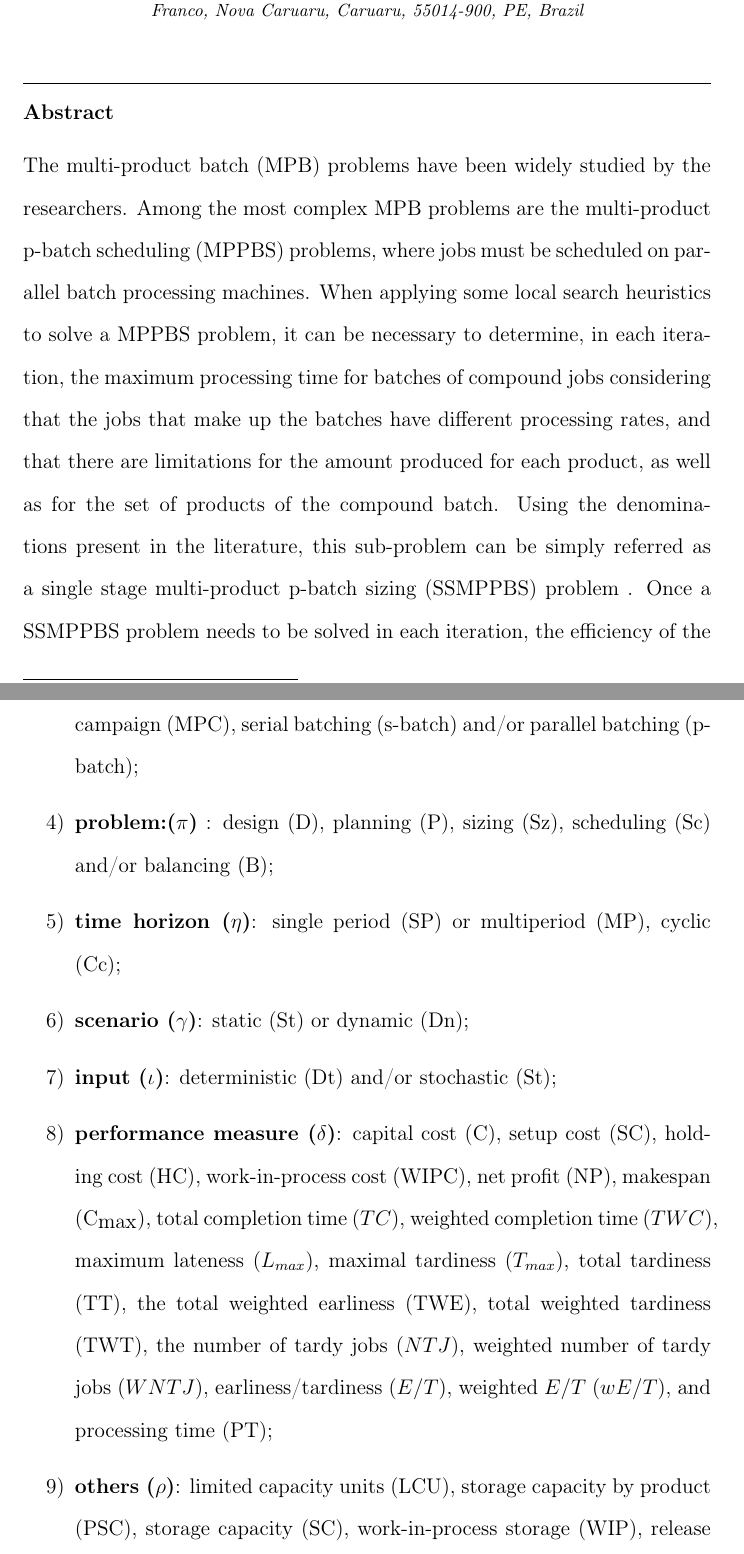
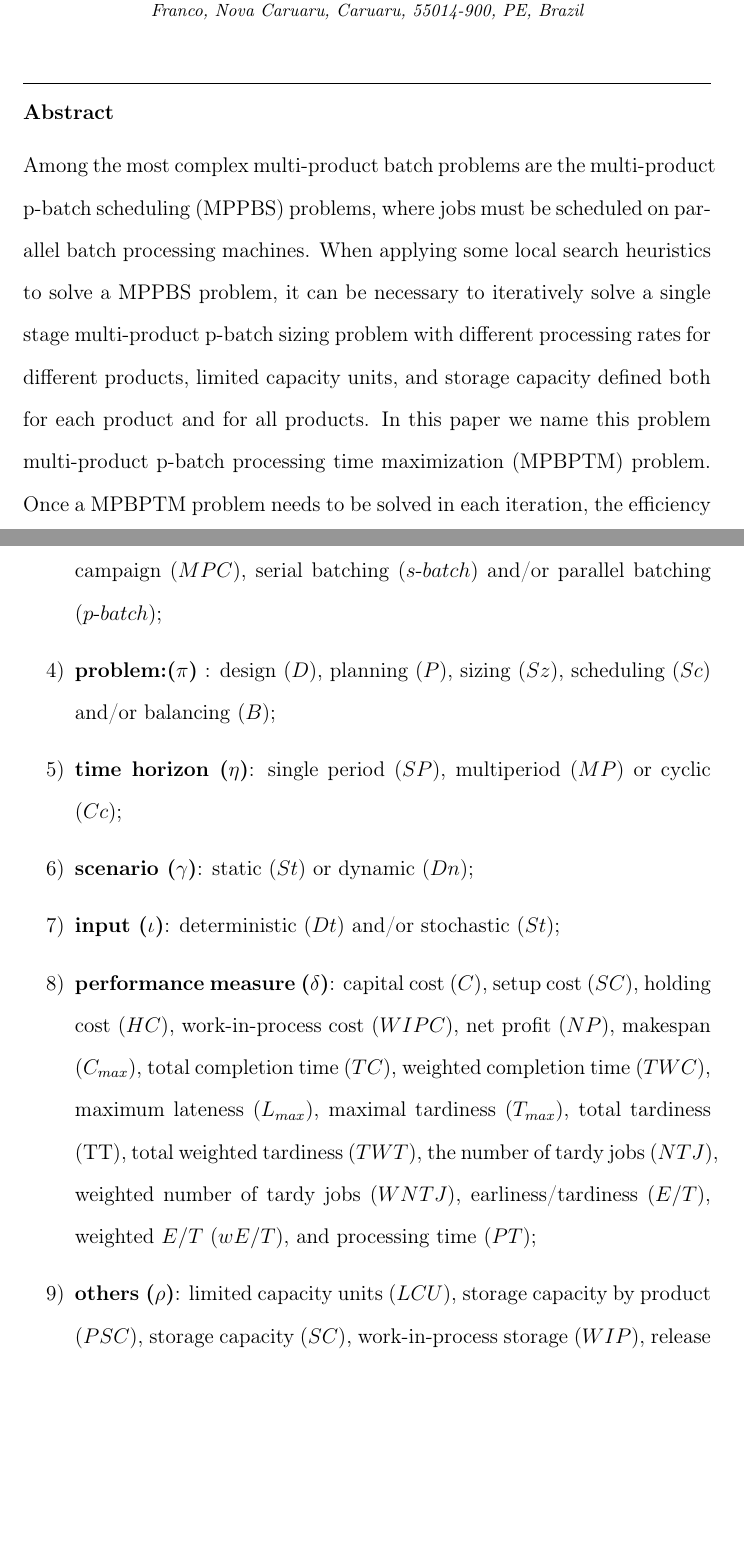
Before and after one commit to tbfraga/publishing, a LaTeX paper (manuscript/manuscript.tex): two parts of pages 2 and 9 of 31, joined at a grey line, cut so that both start at the same text, the shorter picture padded with empty space. Compiled offline with pdfLaTeX.

Commit message:
updating paper - small changes

```diff
--- a/manuscript/manuscript.tex
+++ b/manuscript/manuscript.tex
@@ -143,7 +143,7 @@
            country={Brazil}}
 
 \begin{abstract}
-The multi-product batch (MPB) problems have been widely studied by the researchers. Among the most complex MPB problems are the multi-product p-batch scheduling (MPPBS) problems, where jobs must be scheduled on parallel batch processing machines. When applying some local search heuristics to solve a MPPBS problem, it can be necessary to determine, in each iteration, the maximum processing time for batches of compound jobs considering that the jobs that make up the batches have different processing rates, and that there are limitations for the amount produced for each product, as well as for the set of products of the compound  batch. Using the denominations present in the literature, this sub-problem can be simply referred as a single stage multi-product p-batch sizing (SSMPPBS) problem . Once a SSMPPBS problem needs to be solved in each iteration, the efficiency of the method developed for solving a SSMPPBS problem has a huge impact on the computational cost of the local search algorithm. In addition, for some industries, efficiently solving an SSMPPBS problem can have a significant impact on storage costs and customer satisfaction. In this paper we presente a mathematical model and an exact method with polynomial time complexity for the SSMPPBS problem. We developed a LINGO solver for solving the mathematic model, and a C ++ solver for application of the proposed exact method. We tested both solvers, comparing the results for a series of benchmarks with sizes varying between small and very large. As result, we find that the exact method can obtain optimal solutions in a very short time (just few seconds), even when solving very large instances.
+Among the most complex multi-product batch problems are the multi-product p-batch scheduling (MPPBS) problems, where jobs must be scheduled on parallel batch processing machines. When applying some local search heuristics to solve a MPPBS problem, it can be necessary to iteratively solve a single stage multi-product p-batch sizing problem with different processing rates for different products, limited capacity units, and storage capacity defined both for each product and for all products. In this paper we name this problem multi-product p-batch processing time maximization (MPBPTM) problem. Once a MPBPTM problem needs to be solved in each iteration, the efficiency of the method developed for solving it has a huge impact on the computational cost of the local search algorithm used to solve some MPPBS problems. In addition, for some industries, efficiently solving a MPBPTM problem can have a significant impact on storage costs and customer satisfaction. In this paper we presente a mathematical model and an exact method with polynomial time complexity for the MPBPTM problem. We developed a LINGO solver for solving the mathematic model, and a C ++ solver for application of the proposed exact method. We tested both solvers, comparing the results for a series of benchmarks with sizes varying between small and very large. As result, we find that the exact method can obtain optimal solutions in a very short time (just few seconds), even when solving very large instances.
 \end{abstract}
 %%Graphical abstract
 %\begin{graphicalabstract}
@@ -235,15 +235,15 @@ In a real production environment, some of these problems arise in a connected wa
 In short, based on the bibliographic survey conducted for the preparation of this paper, we identify that the multi-product batch problems can differentiate with the following aspects:
 
 \begin{enumerate}[label=\arabic*)]
-\item \textbf{number of stages ($\sigma$)}: single stage (SS) or multistage (MS);
-\item \textbf{layout($\lambda$)}: single unit (SU), flowshop (Fl), parallel (Pl), or networked (Nt) (convergent (CNt) and /or divergent (DNt));
-\item \textbf{production mode ($\mu$)}: single-product campaing (SPC), mixed-product campaign (MPC), serial batching (s-batch) and/or parallel batching (p-batch);
-\item \textbf{problem:($\pi$)}  : design (D), planning (P), sizing (Sz), scheduling (Sc) and/or balancing (B);
-\item \textbf{time horizon ($\eta$)}: single period (SP) or multiperiod (MP), cyclic (Cc);
-\item \textbf{scenario ($\gamma$)}: static (St) or dynamic (Dn);
-\item \textbf{input ($\iota$)}: deterministic (Dt) and/or stochastic (St);
-\item \textbf{performance measure ($\delta$)}: capital cost (C), setup cost (SC), holding cost (HC), work-in-process cost (WIPC), net profit (NP), makespan (C$_{\textrm{max}}$), total completion time ($TC$), weighted completion time ($TWC$), maximum lateness ($L_{max}$), maximal tardiness ($T_{max}$), total tardiness (TT), the total weighted earliness (TWE), total weighted tardiness (TWT), the number of tardy jobs ($NTJ$), weighted number of tardy jobs ($WNTJ$), earliness/tardiness ($E/T$), weighted $E/T$ ($wE/T$), and processing time (PT);
-\item \textbf{others ($\rho$)}: limited capacity units (LCU), storage capacity by product (PSC), storage capacity (SC), work-in-process storage (WIP), release time (RT), due dates (DD), incompatible families (IF), different processing rates (DPR), sequence-dependent setup times (SDST).
+\item \textbf{number of stages ($\sigma$)}: single stage ($SS$) or multistage ($MS$);
+\item \textbf{layout($\lambda$)}: single unit ($SU$), flowshop ($Fl$), parallel ($Pl$), or networked ($Nt$) (convergent ($CNt$) and /or divergent ($DNt$));
+\item \textbf{production mode ($\mu$)}: single-product campaing ($SPC$), mixed-product campaign ($MPC$), serial batching ($s\textrm{-}batch$) and/or parallel batching ($p\textrm{-}batch$);
+\item \textbf{problem:($\pi$)}  : design ($D$), planning ($P$), sizing ($Sz$), scheduling ($Sc$) and/or balancing ($B$);
+\item \textbf{time horizon ($\eta$)}: single period ($SP$), multiperiod ($MP$) or cyclic ($Cc$);
+\item \textbf{scenario ($\gamma$)}: static ($St$) or dynamic ($Dn$);
+\item \textbf{input ($\iota$)}: deterministic ($Dt$) and/or stochastic ($St$);
+\item \textbf{performance measure ($\delta$)}: capital cost ($C$), setup cost ($SC$), holding cost ($HC$), work-in-process cost ($WIPC$), net profit ($NP$), makespan ($C_{max}$), total completion time ($TC$), weighted completion time ($TWC$), maximum lateness ($L_{max}$), maximal tardiness ($T_{max}$), total tardiness (TT), total weighted tardiness ($TWT$), the number of tardy jobs ($NTJ$), weighted number of tardy jobs ($WNTJ$), earliness/tardiness ($E/T$), weighted $E/T$ ($wE/T$), and processing time ($PT$);
+\item \textbf{others ($\rho$)}: limited capacity units ($LCU$), storage capacity by product ($PSC$), storage capacity ($SC$), work-in-process storage ($WIP$), release time ($RT$), due dates ($DD$), incompatible families ($IF$), different processing rates ($DPR$), sequence-dependent setup times ($SDST$).
 \end{enumerate}
 
 So, to describe a speciﬁc multi-product batch problem, we propose the notation $\sigma|\lambda|\mu|\pi|\eta|\gamma|\iota|\delta|\rho$. Some of the multi-product batch problems and solution approaches discussed in the references cited in this paper are summarized in Tab. \ref{tab:review}.
```
Also changed, not shown: manuscript/manuscript.pdf, manuscript/manuscript.tex (4 more changed lines).
